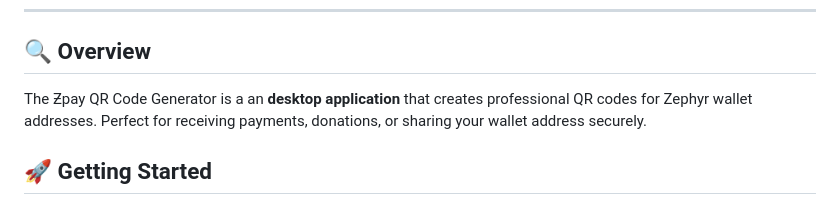
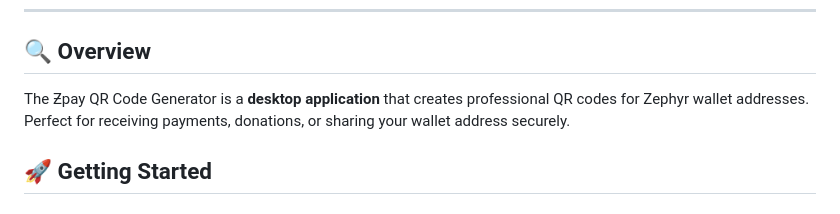
Before and after one commit to zphprivacy/Zqr, a Markdown page: README.md, the part around the change. Drawn GitHub-style.

```diff
--- a/README.md
+++ b/README.md
@@ -23,7 +23,7 @@ Donation Address ZEPHYR2xnxWTxh31HcSHeMKEF8gnQ8vvQZAZsLQDshLwTaeXbfBwR29FzpU3NSu
 
 ## 🔍 Overview
 
-The Ƶpay QR Code Generator is a an **desktop application** that creates professional QR codes for Zephyr wallet addresses. Perfect for receiving payments, donations, or sharing your wallet address securely.
+The Ƶpay QR Code Generator is a **desktop application** that creates professional QR codes for Zephyr wallet addresses. Perfect for receiving payments, donations, or sharing your wallet address securely.
 
 ## 🚀 Getting Started
 
```
